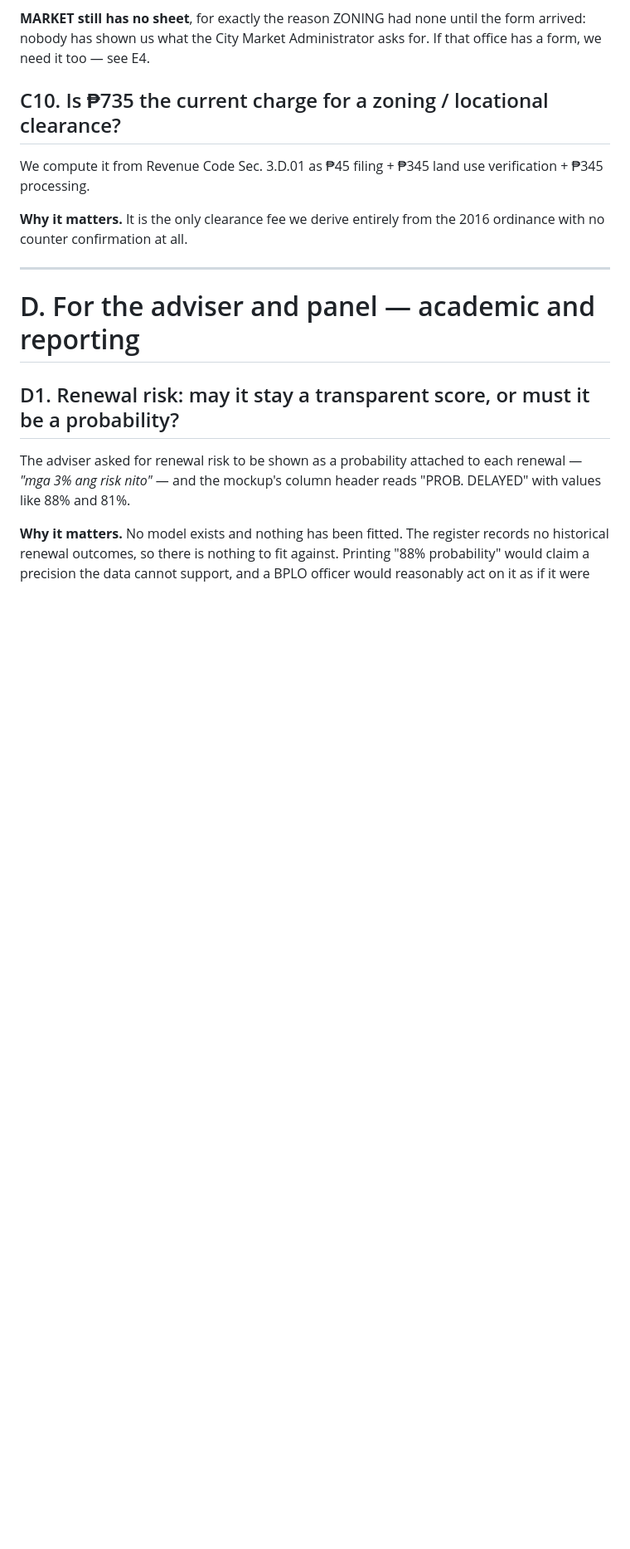
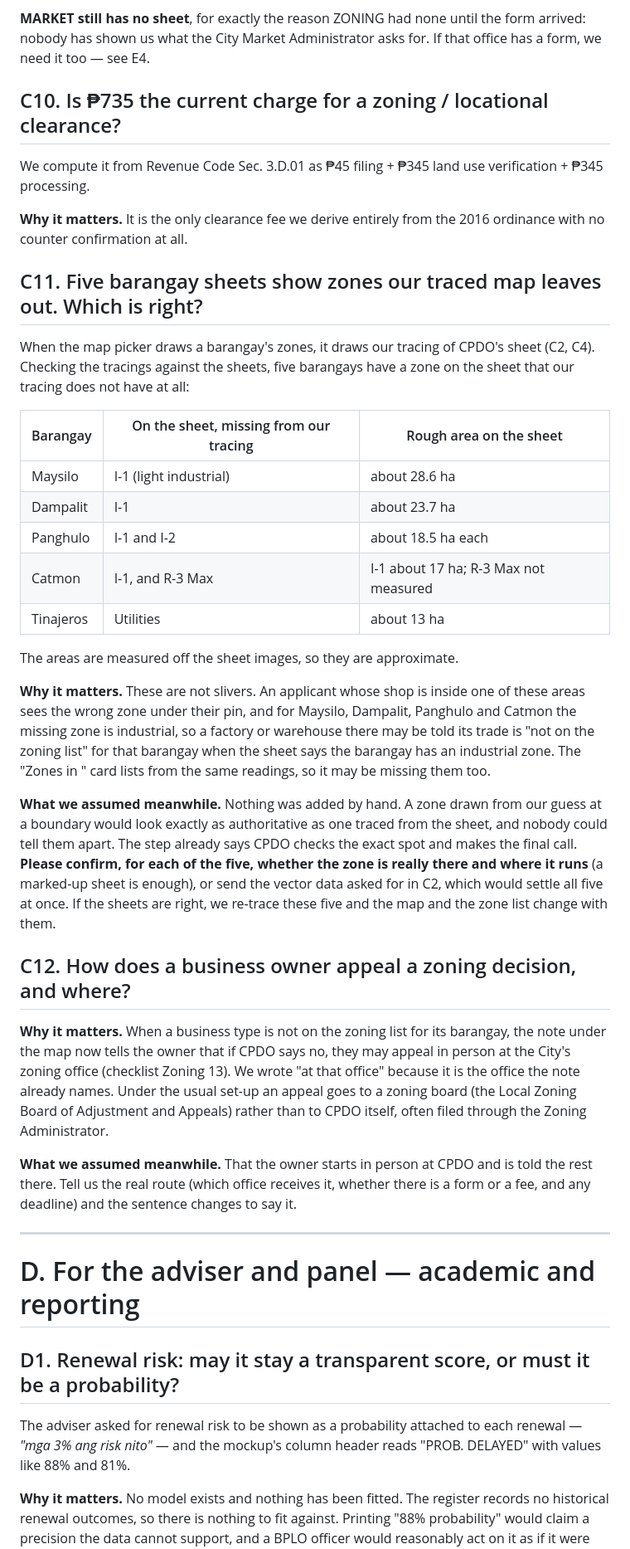
Before and after one commit to antuK3n/biztrack, a Markdown page: docs/questions-for-malabon.md, the part around the change. Shown at 83% size. Drawn GitHub-style; blank space fills up the shorter version.

Commit message:
docs(questions): ask CPDO about five sheets whose zones our tracing misses, and the appeal route
Checklist Zoning 9. Maysilo, Dampalit, Panghulo, Catmon and Tinajeros each
show a zone on CPDO's sheet that the traced layer does not draw at all, most
of them industrial and between 13 and 29 ha. Nothing was added by hand: a
zone drawn from our guess would look as authoritative as a traced one.

C12 records the guess behind the new appeal sentence on the zoning note
(Zoning 13): that the owner starts in person at CPDO.

```diff
--- a/docs/questions-for-malabon.md
+++ b/docs/questions-for-malabon.md
@@ -1247,6 +1247,52 @@ verification + ₱345 processing.
 **Why it matters.** It is the only clearance fee we derive entirely from the
 2016 ordinance with no counter confirmation at all.
 
+## C11. Five barangay sheets show zones our traced map leaves out. Which is right?
+
+When the map picker draws a barangay's zones, it draws our tracing of CPDO's
+sheet (C2, C4). Checking the tracings against the sheets, five barangays have a
+zone on the sheet that our tracing does not have at all:
+
+| Barangay | On the sheet, missing from our tracing | Rough area on the sheet |
+|---|---|---|
+| Maysilo | I-1 (light industrial) | about 28.6 ha |
+| Dampalit | I-1 | about 23.7 ha |
+| Panghulo | I-1 and I-2 | about 18.5 ha each |
+| Catmon | I-1, and R-3 Max | I-1 about 17 ha; R-3 Max not measured |
+| Tinajeros | Utilities | about 13 ha |
+
+The areas are measured off the sheet images, so they are approximate.
+
+**Why it matters.** These are not slivers. An applicant whose shop is inside one
+of these areas sees the wrong zone under their pin, and for Maysilo, Dampalit,
+Panghulo and Catmon the missing zone is industrial, so a factory or warehouse
+there may be told its trade is "not on the zoning list" for that barangay when
+the sheet says the barangay has an industrial zone. The "Zones in <barangay>" card
+lists from the same readings, so it may be missing them too.
+
+**What we assumed meanwhile.** Nothing was added by hand. A zone drawn from our
+guess at a boundary would look exactly as authoritative as one traced from the
+sheet, and nobody could tell them apart. The step already says CPDO checks the
+exact spot and makes the final call. **Please confirm, for each of the five,
+whether the zone is really there and where it runs** (a marked-up sheet is
+enough), or send the vector data asked for in C2, which would settle all five at
+once. If the sheets are right, we re-trace these five and the map and the zone
+list change with them.
+
+## C12. How does a business owner appeal a zoning decision, and where?
+
+**Why it matters.** When a business type is not on the zoning list for its
+barangay, the note under the map now tells the owner that if CPDO says no, they
+may appeal in person at the City's zoning office (checklist Zoning 13). We
+wrote "at that office" because it is the office the note already names. Under
+the usual set-up an appeal goes to a zoning board (the Local Zoning Board of
+Adjustment and Appeals) rather than to CPDO itself, often filed through the
+Zoning Administrator.
+
+**What we assumed meanwhile.** That the owner starts in person at CPDO and is
+told the rest there. Tell us the real route (which office receives it, whether
+there is a form or a fee, and any deadline) and the sentence changes to say it.
+
 ---
 
 # D. For the adviser and panel — academic and reporting
```
